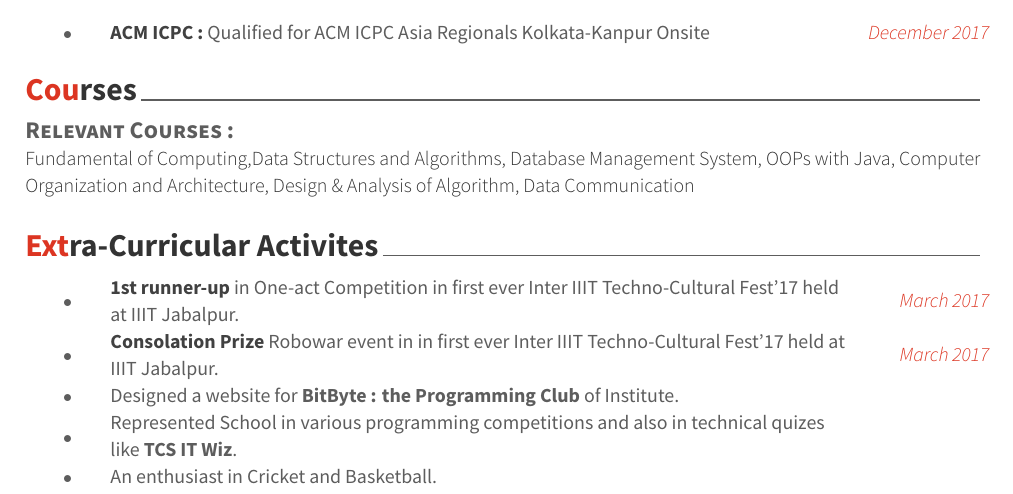
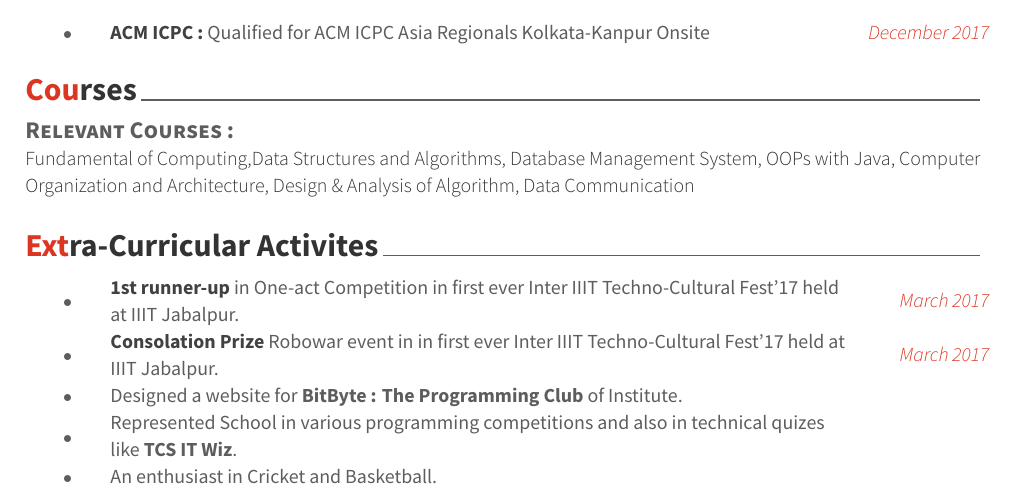
Before and after one commit to muditjoshi98/Resume, a LaTeX CV (resume.tex, which reads resume/eca.tex): part of page 2 of 2, cut so that both start at the same text. Compiled offline with XeLaTeX.

Commit message:
Update eca.tex

```diff
--- a/resume/eca.tex
+++ b/resume/eca.tex
@@ -13,7 +13,7 @@
     {$\bullet$}
   \cvhonor
     {}
-    {\small Designed a website for \textbf{BitByte : the Programming Club} of Institute.}
+    {\small Designed a website for \textbf{BitByte : The Programming Club} of Institute.}
     {}
     {$\bullet$}
   \cvhonor
```
